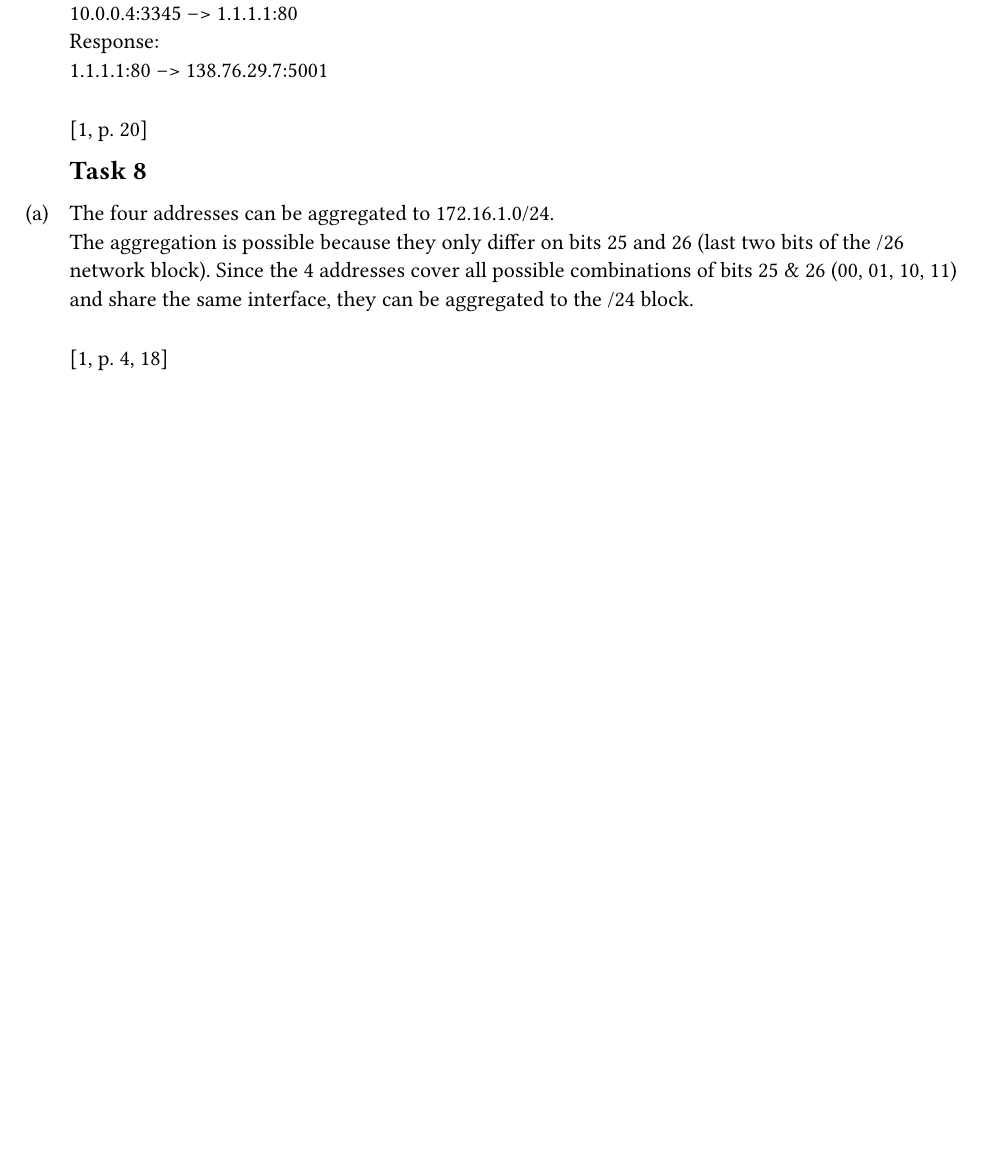
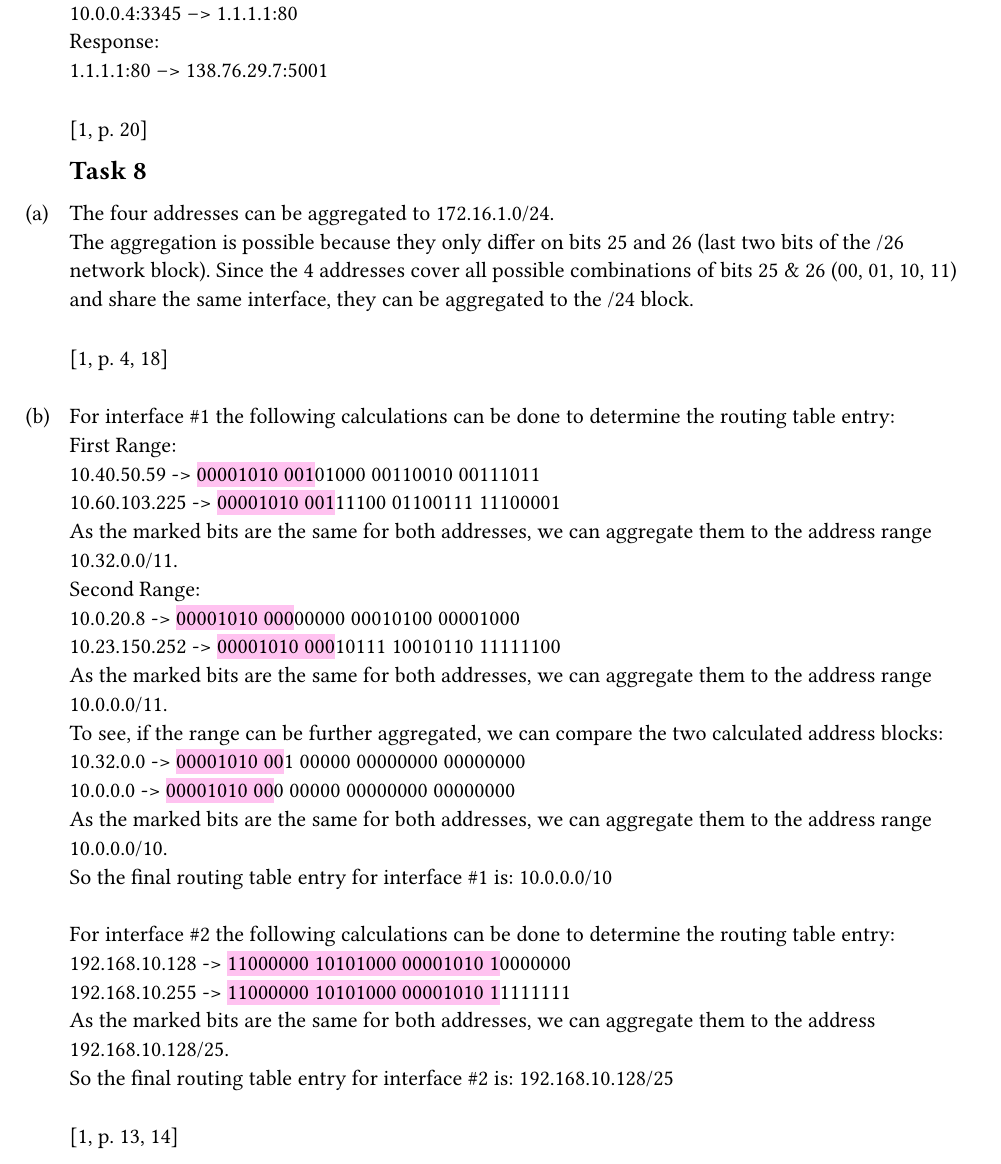
Before and after one commit to paauuuleee/cnuvs, a Typst document (ex3/ex3.typ): part of page 3 of 4, cut so that both start at the same text, the shorter picture padded with empty space. The pictures show the PDF file ex3/ex3.pdf that the author committed with the source.

Commit message:
Task 8 b

```diff
--- a/ex3/ex3.typ
+++ b/ex3/ex3.typ
@@ -139,5 +139,28 @@
     The aggregation is possible because they only differ on bits 25 and 26 (last two bits of the /26 network block). Since the 4 addresses cover all possible combinations of bits 25 & 26 (00, 01, 10, 11) and share the same interface, they can be aggregated to the /24 block.
 ]@slides3[p. 4, 18]
 
+#task(label: "b")[
+    For interface \u{0023}1 the following calculations can be done to determine the routing table entry: #parbreak()
+    First Range: #parbreak()
+    10.40.50.59 ->  #highlight[00001010 001]01000 00110010 00111011 #parbreak()
+    10.60.103.225 -> #highlight[00001010 001]11100 01100111 11100001 #parbreak()
+    As the marked bits are the same for both addresses, we can aggregate them to the address range 10.32.0.0/11. #parbreak()
+    Second Range: #parbreak()
+    10.0.20.8 -> #highlight[00001010 000]00000 00010100 00001000 #parbreak()
+    10.23.150.252 -> #highlight[00001010 000]10111 10010110 11111100 #parbreak()
+    As the marked bits are the same for both addresses, we can aggregate them to the address range 10.0.0.0/11. #parbreak()
+    To see, if the range can be further aggregated, we can compare the two calculated address blocks: #parbreak()
+    10.32.0.0 -> #highlight[00001010 00]1 00000 00000000 00000000 #parbreak()
+    10.0.0.0 -> #highlight[00001010 00]0 00000 00000000 00000000 #parbreak()
+    As the marked bits are the same for both addresses, we can aggregate them to the address range 10.0.0.0/10. #parbreak()
+    So the final routing table entry for interface \u{0023}1 is: 10.0.0.0/10 #parbreak()
+    \
+    For interface \u{0023}2 the following calculations can be done to determine the routing table entry: #parbreak()
+    192.168.10.128 -> #highlight[11000000 10101000 00001010 1]0000000 #parbreak()
+    192.168.10.255 -> #highlight[11000000 10101000 00001010 1]1111111 #parbreak()
+    As the marked bits are the same for both addresses, we can aggregate them to the address range 192.168.10.128/25. #parbreak()
+    So the final routing table entry for interface \u{0023}2 is: 192.168.10.128/25
+]@slides3[p. 13, 14]
+
 #pagebreak()
 #bibliography("source.yml", title: "Sources", style: "ieee")
```
Also changed, not shown: ex3/ex3.pdf.
